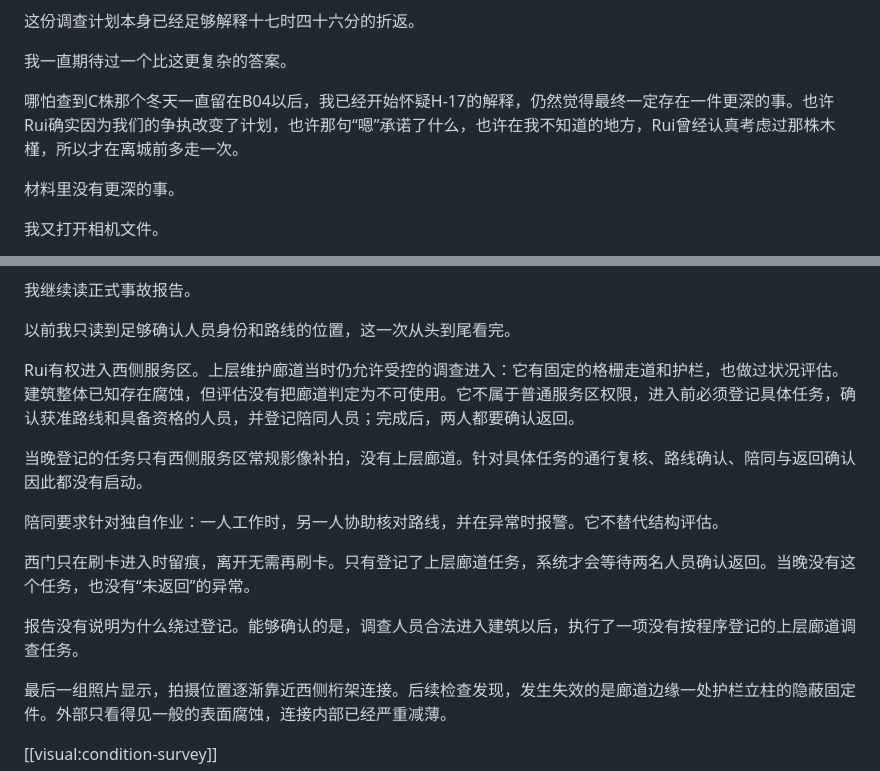
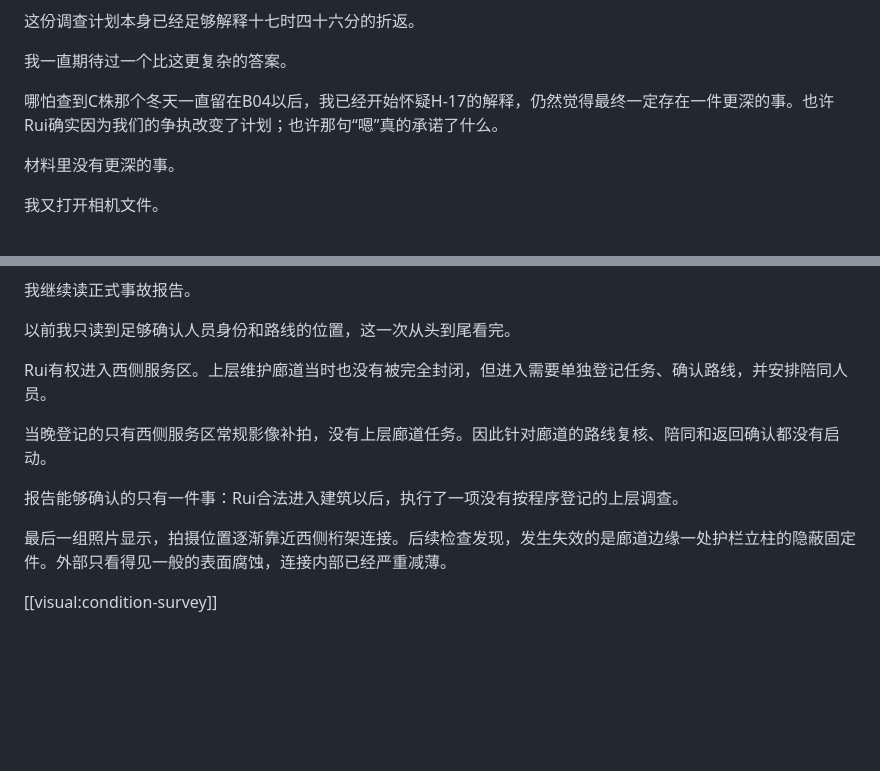
Before and after one commit to lyuf09/kaleidoscope, a Markdown page: content/08-oleander.md, 2 parts joined by grey strips. Rendered like a GitHub page; blank space fills up the shorter version.

```diff
--- a/content/08-oleander.md
+++ b/content/08-oleander.md
@@ -140,7 +140,7 @@ RAW文件旁边还有当年的项目导入日志。十六时五十五分，这
 
 我一直期待过一个比这更复杂的答案。
 
-哪怕查到C株那个冬天一直留在B04以后，我已经开始怀疑H-17的解释，仍然觉得最终一定存在一件更深的事。也许Rui确实因为我们的争执改变了计划，也许那句“嗯”承诺了什么，也许在我不知道的地方，Rui曾经认真考虑过那株木槿，所以才在离城前多走一次。
+哪怕查到C株那个冬天一直留在B04以后，我已经开始怀疑H-17的解释，仍然觉得最终一定存在一件更深的事。也许Rui确实因为我们的争执改变了计划；也许那句“嗯”真的承诺了什么。
 
 材料里没有更深的事。
 
@@ -164,15 +164,11 @@ RAW文件旁边还有当年的项目导入日志。十六时五十五分，这
 
 以前我只读到足够确认人员身份和路线的位置，这一次从头到尾看完。
 
-Rui有权进入西侧服务区。上层维护廊道当时仍允许受控的调查进入：它有固定的格栅走道和护栏，也做过状况评估。建筑整体已知存在腐蚀，但评估没有把廊道判定为不可使用。它不属于普通服务区权限，进入前必须登记具体任务，确认获准路线和具备资格的人员，并登记陪同人员；完成后，两人都要确认返回。
+Rui有权进入西侧服务区。上层维护廊道当时也没有被完全封闭，但进入需要单独登记任务、确认路线，并安排陪同人员。
 
-当晚登记的任务只有西侧服务区常规影像补拍，没有上层廊道。针对具体任务的通行复核、路线确认、陪同与返回确认因此都没有启动。
+当晚登记的只有西侧服务区常规影像补拍，没有上层廊道任务。因此针对廊道的路线复核、陪同和返回确认都没有启动。
 
-陪同要求针对独自作业：一人工作时，另一人协助核对路线，并在异常时报警。它不替代结构评估。
-
-西门只在刷卡进入时留痕，离开无需再刷卡。只有登记了上层廊道任务，系统才会等待两名人员确认返回。当晚没有这个任务，也没有“未返回”的异常。
-
-报告没有说明为什么绕过登记。能够确认的是，调查人员合法进入建筑以后，执行了一项没有按程序登记的上层廊道调查任务。
+报告能够确认的只有一件事：Rui合法进入建筑以后，执行了一项没有按程序登记的上层调查。
 
 最后一组照片显示，拍摄位置逐渐靠近西侧桁架连接。后续检查发现，发生失效的是廊道边缘一处护栏立柱的隐蔽固定件。外部只看得见一般的表面腐蚀，连接内部已经严重减薄。
 
```
Also changed, not shown: content/01-incidence.md (+1 -1 lines), content/07-lilium.md (+4 -14 lines).
